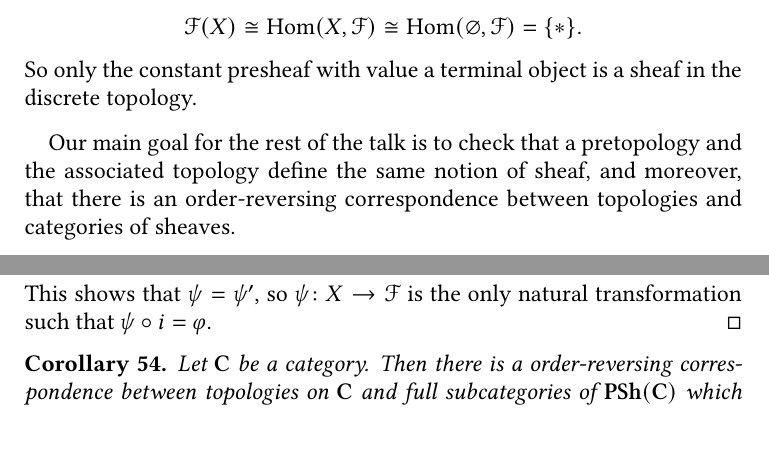
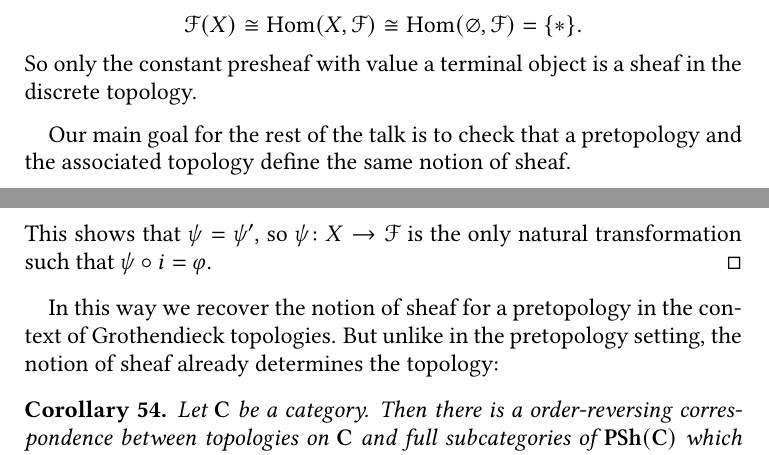
Before and after one commit to pedro-nlb/script-sites, a LaTeX paper (main.tex): two parts of pages 25 and 31 of 32 before the commit and two parts of pages 25 and 31 of 33 after it, joined at a grey line, cut so that both start at the same text. Compiled offline with pdfLaTeX.

Commit message:
Some updates

```diff
--- a/main.tex
+++ b/main.tex
@@ -1137,7 +1137,7 @@ Let us start this section with the following definition, despite it being perhap
   So only the constant presheaf with value a terminal object is a sheaf in the discrete topology.
 \end{exmp}
 
-Our main goal for the rest of the talk is to check that a pretopology and the associated topology define the same notion of sheaf, and moreover, that there is an order-reversing correspondence between topologies and categories of sheaves.
+Our main goal for the rest of the talk is to check that a pretopology and the associated topology define the same notion of sheaf.
 
 \begin{defnlm}[Topology generated by a family of presheaves]\label{defnlm:generatedtopology}
   Let $\mathbf{C}$ be a category and let $\mathbf{F} = \{ \mathscr{F}_{i} \}_{i \in I}$ be a collection of presheaves on $\mathbf{C}$.
@@ -1373,6 +1373,9 @@ This motivates the following:
   \end{proof}
 \end{cor}
 
+In this way we recover the notion of sheaf for a pretopology in the context of Grothendieck topologies.
+But unlike in the pretopology setting, the notion of sheaf already determines the topology:
+
 \begin{cor}\label{cor:correspondence}
   Let $\mathbf{C}$ be a category.
   Then there is a order-reversing correspondence between topologies on $\mathbf{C}$ and full subcategories of $\mathbf{PSh}(\mathbf{C})$ which are categories of sheaves for some topology on $\mathbf{C}$, given by
```
Also changed, not shown: script-sites.pdf.
